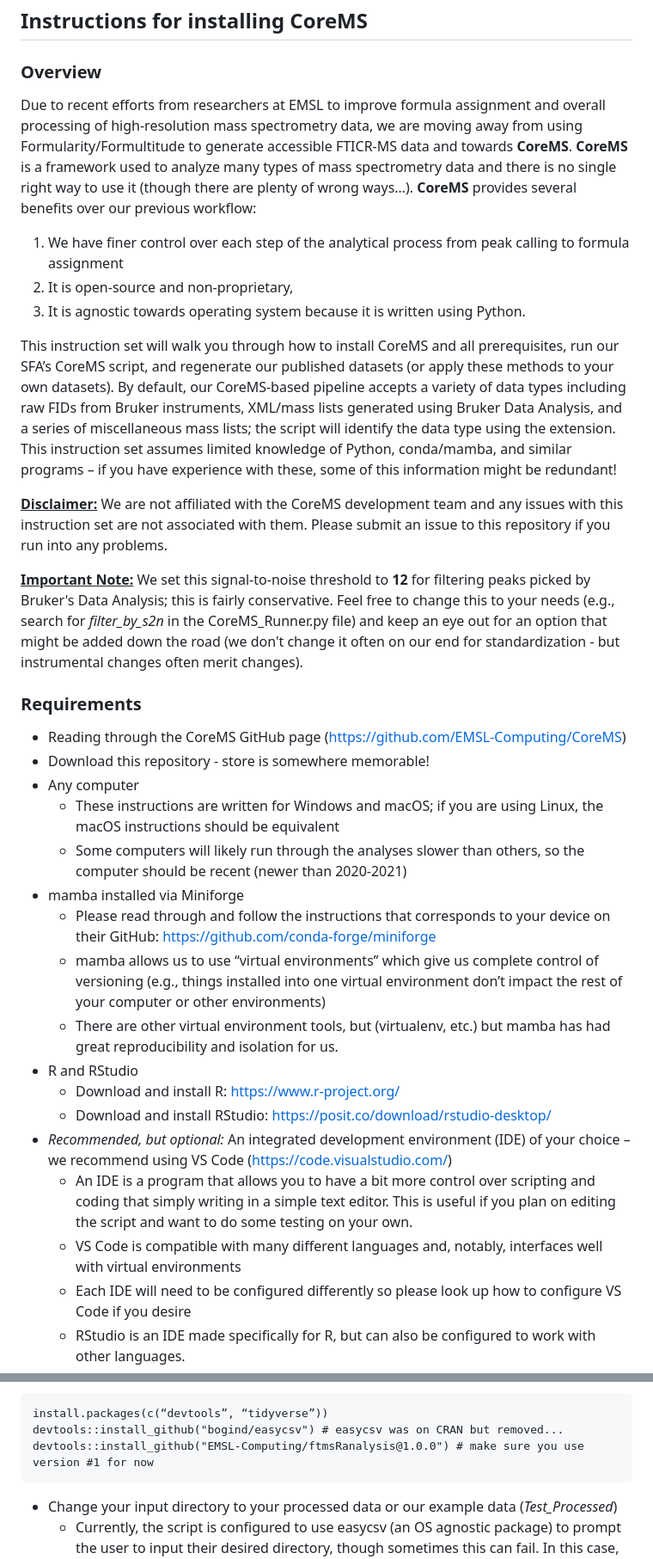
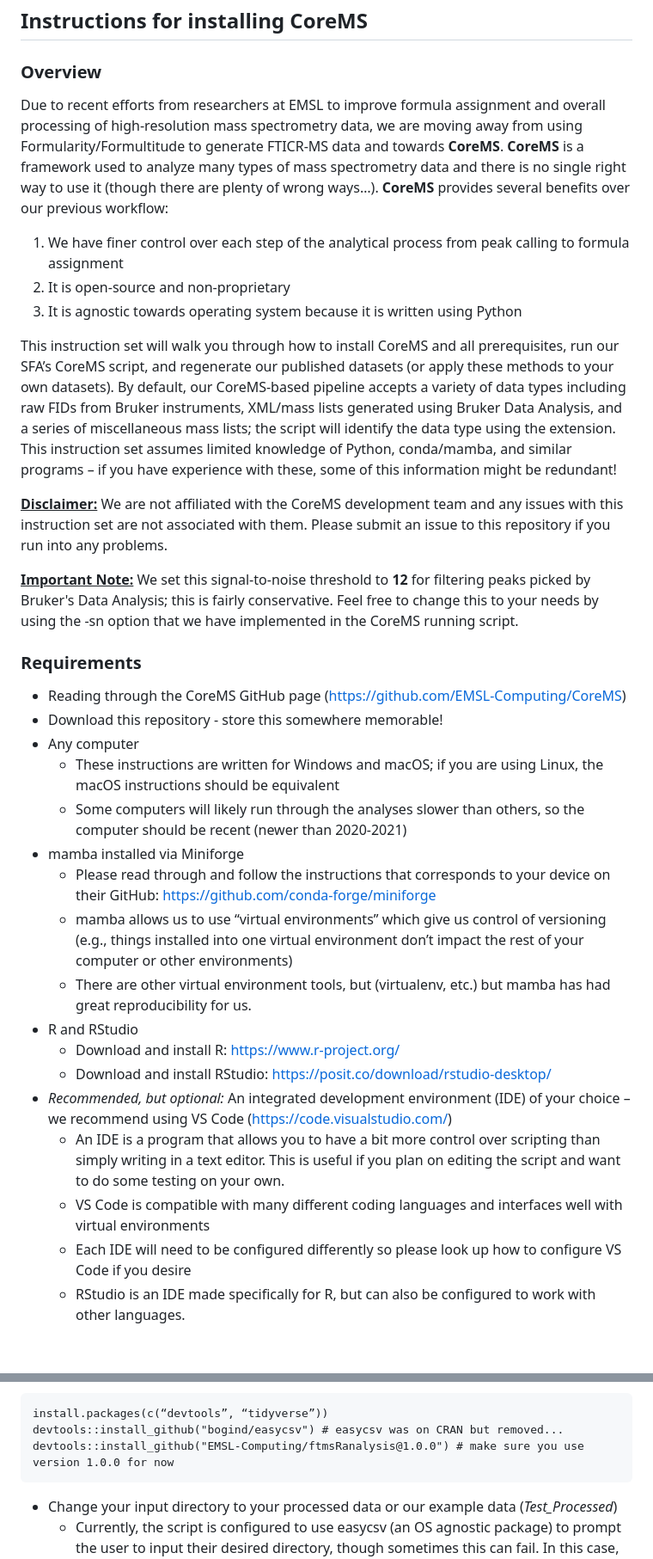
Before and after one commit to danczakre/RCSFA_CoreMS, a Markdown page: README.md, 2 parts joined by grey strips. Shown at 86% size. Drawn GitHub-style; blank space fills up the shorter version.

Commit message:
Update README.md
fixing typos...

````diff
--- a/README.md
+++ b/README.md
@@ -9,34 +9,34 @@ This repository will walk you through the installation of CoreMS and necessary p
 
 ## Instructions for installing CoreMS
 ### Overview
-Due to recent efforts from researchers at EMSL to improve formula assignment and overall processing of high-resolution mass spectrometry data, we are moving away from using Formularity/Formultitude to generate accessible FTICR-MS data and towards **CoreMS**. **CoreMS** is a framework used to analyze many types of mass spectrometry data and there is no single right way to use it (though there are plenty of wrong ways…). **CoreMS** provides several benefits over our previous workflow:
+Due to recent efforts from researchers at EMSL to improve formula assignment and overall processing of high-resolution mass spectrometry data, we are moving away from using Formularity/Formultitude to generate FTICR-MS data and towards **CoreMS**. **CoreMS** is a framework used to analyze many types of mass spectrometry data and there is no single right way to use it (though there are plenty of wrong ways…). **CoreMS** provides several benefits over our previous workflow:
 
 1)	We have finer control over each step of the analytical process from peak calling to formula assignment
-2)	It is open-source and non-proprietary,
-3)	It is agnostic towards operating system because it is written using Python.
+2)	It is open-source and non-proprietary
+3)	It is agnostic towards operating system because it is written using Python
 
 This instruction set will walk you through how to install CoreMS and all prerequisites, run our SFA’s CoreMS script, and regenerate our published datasets (or apply these methods to your own datasets). By default, our CoreMS-based pipeline accepts a variety of data types including raw FIDs from Bruker instruments, XML/mass lists generated using Bruker Data Analysis, and a series of miscellaneous mass lists; the script will identify the data type using the extension. This instruction set assumes limited knowledge of Python, conda/mamba, and similar programs – if you have experience with these, some of this information might be redundant!
 
 <ins>**Disclaimer:**</ins> We are not affiliated with the CoreMS development team and any issues with this instruction set are not associated with them. Please submit an issue to this repository if you run into any problems.
 
-<ins>**Important Note:**</ins> We set this signal-to-noise threshold to **12** for filtering peaks picked by Bruker's Data Analysis; this is fairly conservative. Feel free to change this to your needs (e.g., search for *filter_by_s2n* in the CoreMS_Runner.py file) and keep an eye out for an option that might be added down the road (we don't change it often on our end for standardization - but instrumental changes often merit changes).
+<ins>**Important Note:**</ins> We set this signal-to-noise threshold to **12** for filtering peaks picked by Bruker's Data Analysis; this is fairly conservative. Feel free to change this to your needs by using the -sn option that we have implemented in the CoreMS running script.
 
 ### Requirements
 - Reading through the CoreMS GitHub page (https://github.com/EMSL-Computing/CoreMS)
-- Download this repository - store is somewhere memorable!
+- Download this repository - store this somewhere memorable!
 - Any computer
   - These instructions are written for Windows and macOS; if you are using Linux, the macOS instructions should be equivalent
   - Some computers will likely run through the analyses slower than others, so the computer should be recent (newer than 2020-2021)
 - mamba installed via Miniforge
   - Please read through and follow the instructions that corresponds to your device on their GitHub: https://github.com/conda-forge/miniforge
-  - mamba allows us to use “virtual environments” which give us complete control of versioning (e.g., things installed into one virtual environment don’t impact the rest of your computer or other environments)
-  - There are other virtual environment tools, but (virtualenv, etc.) but mamba has had great reproducibility and isolation for us.
+  - mamba allows us to use “virtual environments” which give us control of versioning (e.g., things installed into one virtual environment don’t impact the rest of your computer or other environments)
+  - There are other virtual environment tools, but (virtualenv, etc.) but mamba has had great reproducibility for us.
 - R and RStudio
   - Download and install R: https://www.r-project.org/
   - Download and install RStudio: https://posit.co/download/rstudio-desktop/
 - _Recommended, but optional:_ An integrated development environment (IDE) of your choice – we recommend using VS Code (https://code.visualstudio.com/)
-  - An IDE is a program that allows you to have a bit more control over scripting and coding that simply writing in a simple text editor. This is useful if you plan on editing the script and want to do some testing on your own.
-  - VS Code is compatible with many different languages and, notably, interfaces well with virtual environments
+  - An IDE is a program that allows you to have a bit more control over scripting than simply writing in a text editor. This is useful if you plan on editing the script and want to do some testing on your own.
+  - VS Code is compatible with many different coding languages and interfaces well with virtual environments
   - Each IDE will need to be configured differently so please look up how to configure VS Code if you desire
   - RStudio is an IDE made specifically for R, but can also be configured to work with other languages.
 
@@ -145,7 +145,7 @@ Optional Options:
 ```
 install.packages(c(“devtools”, “tidyverse”))
 devtools::install_github("bogind/easycsv") # easycsv was on CRAN but removed...
-devtools::install_github("EMSL-Computing/ftmsRanalysis@1.0.0") # make sure you use version #1 for now
+devtools::install_github("EMSL-Computing/ftmsRanalysis@1.0.0") # make sure you use version 1.0.0 for now
 ```
    - Change your input directory to your processed data or our example data (*Test_Processed*)
      - Currently, the script is configured to use easycsv (an OS agnostic package) to prompt the user to input their desired directory, though sometimes this can fail. In this case, you can set path_to_dir to your input directory.
````
Also changed, not shown: other parts of README.md (+2 -2 lines).
